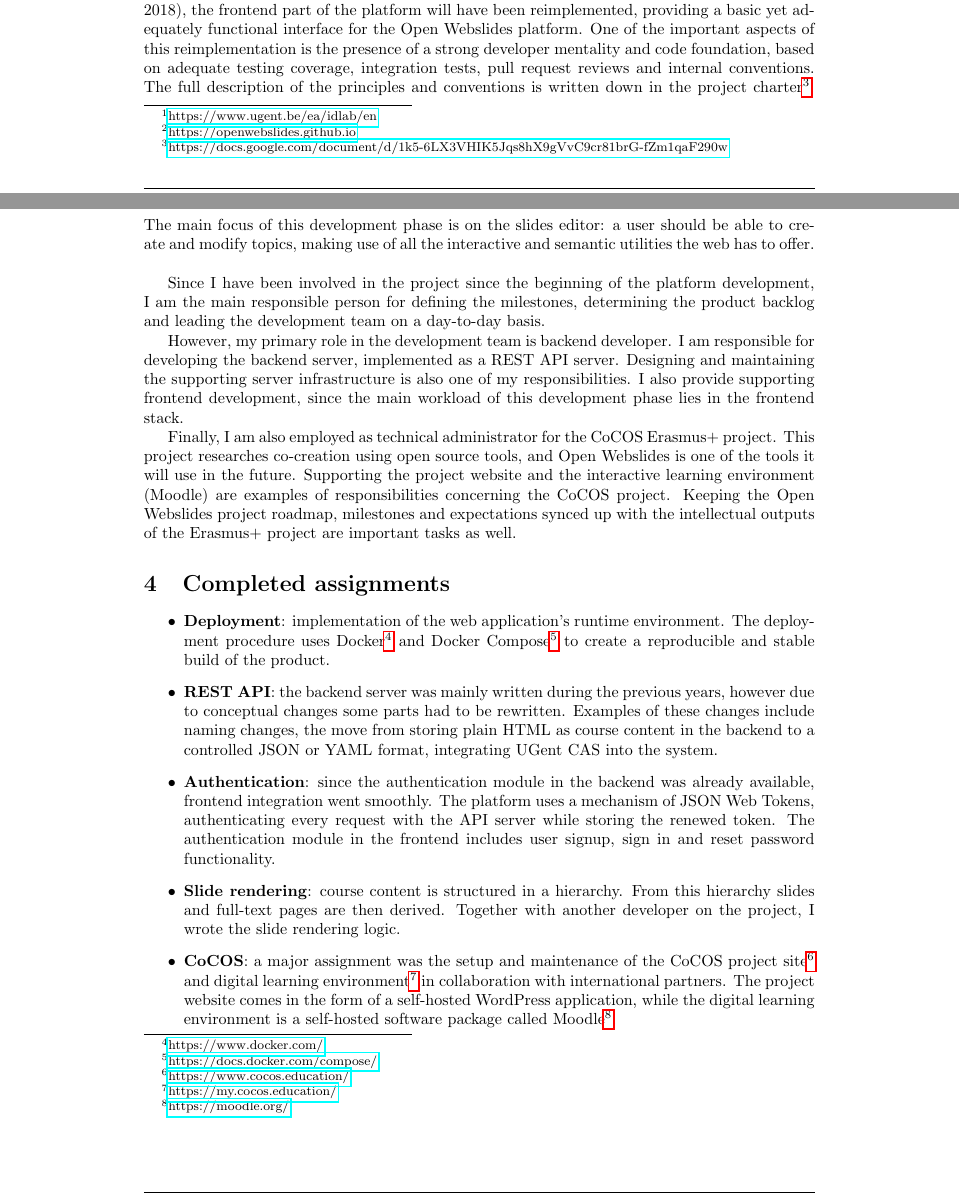
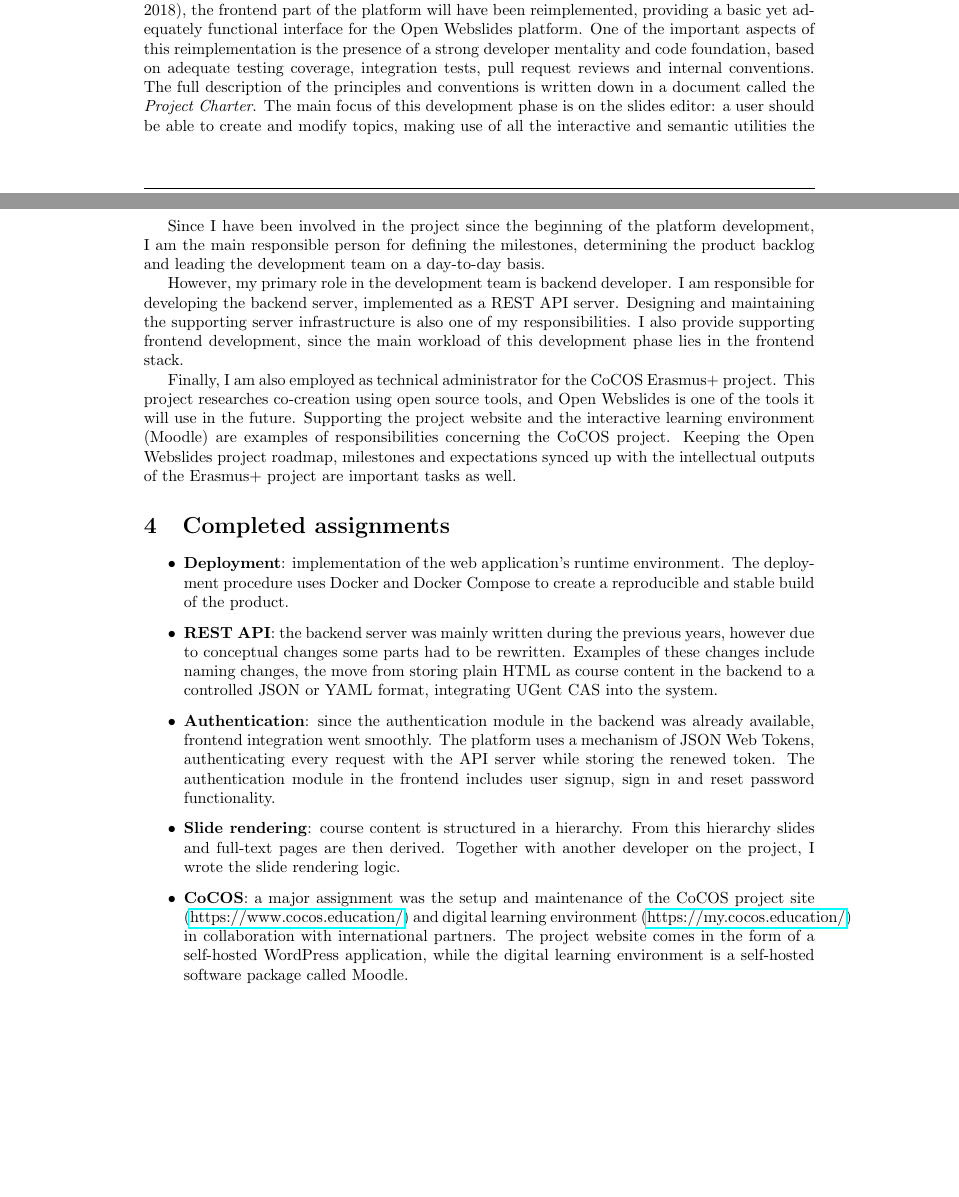
Before and after one commit to floriandejonckheere/internship-report, a LaTeX document (internship-report.tex): two parts of pages 4 and 5 of 14 before the commit and two parts of pages 4 and 5 of 13 after it, joined at a grey line, cut so that both start at the same text, the shorter picture padded with empty space. Compiled offline with pdfLaTeX.

Commit message:
Remove footnotes

```diff
--- a/internship-report.tex
+++ b/internship-report.tex
@@ -146,10 +146,10 @@
   \section{Project and framework}
     % Voorstelling van de stageplaats/afdeling
 
-    The internship will be held at IDLab\footnote{\href{https://www.ugent.be/ea/idlab/en}{https://www.ugent.be/ea/idlab/en}} (Internet Data Lab), a core research group of imec and Ghent University.
+    The internship will be held at IDLab (Internet Data Lab), a core research group of imec and Ghent University.
     Ruben Verborgh, professor Semantic Web technology at Ghent University and researcher within IDLab, is the original initiator of the project where the internship will take place.
     He proposed the idea for \textit{open webslides}, using modern webtechnologies to create course material and enable students to interact more with the teacher and with each other.
-  In 2016 the Open Webslides\footnote{\href{https://openwebslides.github.io}{https://openwebslides.github.io}} project won the UGent Innoversity Challenge by convincing the university of the project's vision on the future of education: open and web based.
+  In 2016 the Open Webslides project won the UGent Innoversity Challenge by convincing the university of the project's vision on the future of education: open and web based.
 
     Two years later and one year after the kickoff of the development on a co-creation platform for webslides, the project now counts people from many faculties within the UGent, multiple universities and even a wider international reach using an Erasmus+ project funded by the European Union.
 
@@ -175,7 +175,7 @@
     The current roadmap and milestones for the Open Webslides project are tailored to the two internship students working on the development.
     By the end of their internship (end of May 2018), the frontend part of the platform will have been reimplemented, providing a basic yet adequately functional interface for the Open Webslides platform.
     One of the important aspects of this reimplementation is the presence of a strong developer mentality and code foundation, based on adequate testing coverage, integration tests, pull request reviews and internal conventions.
-    The full description of the principles and conventions is written down in the project charter\footnote{\href{https://docs.google.com/document/d/1k5-6LX3VHIK5Jqs8hX9gVvC9cr81brG-fZm1qaF290w}{https://docs.google.com/document/d/1k5-6LX3VHIK5Jqs8hX9gVvC9cr81brG-fZm1qaF290w}}.
+    The full description of the principles and conventions is written down in a document called the \textit{Project Charter}.
     The main focus of this development phase is on the slides editor: a user should be able to create and modify topics, making use of all the interactive and semantic utilities the web has to offer.\\
 
     \florian{
@@ -203,7 +203,7 @@
     \florian{
       \begin{itemize}
         \item \textbf{Deployment}: implementation of the web application's runtime environment.
-              The deployment procedure uses Docker\footnote{\href{https://www.docker.com/}{https://www.docker.com/}} and Docker Compose\footnote{\href{https://docs.docker.com/compose/}{https://docs.docker.com/compose/}} to create a reproducible and stable build of the product.
+              The deployment procedure uses Docker and Docker Compose to create a reproducible and stable build of the product.
         \item \textbf{REST API}: the backend server was mainly written during the previous years, however due to conceptual changes some parts had to be rewritten.
               Examples of these changes include naming changes, the move from storing plain HTML as course content in the backend to a controlled JSON or YAML format, integrating UGent CAS into the system.
         \item \textbf{Authentication}: since the authentication module in the backend was already available, frontend integration went smoothly.
@@ -212,8 +212,8 @@
         \item \textbf{Slide rendering}: course content is structured in a hierarchy.
               From this hierarchy slides and full-text pages are then derived.
               Together with another developer on the project, I wrote the slide rendering logic.
-        \item \textbf{CoCOS}: a major assignment was the setup and maintenance of the CoCOS project site\footnote{\href{https://www.cocos.education/}{https://www.cocos.education/}} and digital learning environment\footnote{\href{https://my.cocos.education/}{https://my.cocos.education/}} in collaboration with international partners.
-              The project website comes in the form of a self-hosted WordPress application, while the digital learning environment is a self-hosted software package called Moodle\footnote{\href{https://moodle.org/}{https://moodle.org/}}.
+        \item \textbf{CoCOS}: a major assignment was the setup and maintenance of the CoCOS project site (\href{https://www.cocos.education/}{https://www.cocos.education/}) and digital learning environment (\href{https://my.cocos.education/}{https://my.cocos.education/}) in collaboration with international partners.
+              The project website comes in the form of a self-hosted WordPress application, while the digital learning environment is a self-hosted software package called Moodle.
       \end{itemize}
     }
 
```
Also changed, not shown: internship-report.pdf.
